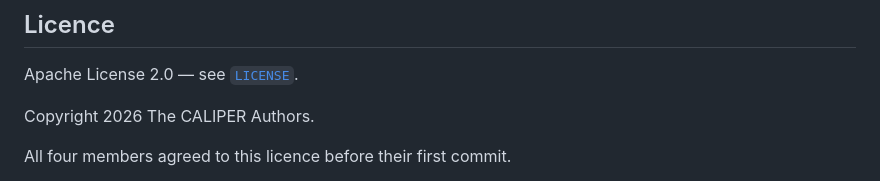
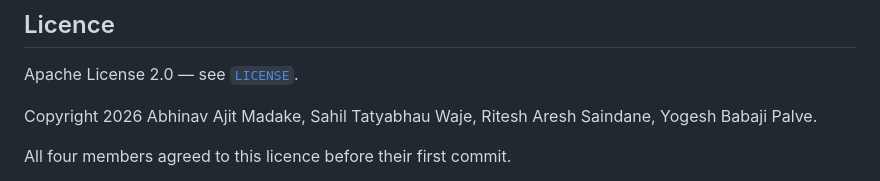
Before and after one commit to Abhinavmadake/caliper, a Markdown page: README.md, the part around the change. GitHub-like rendering.

Commit message:
Name the copyright holders
Four names rather than "The CALIPER Authors": each member holds copyright
in their own commits, and this is a fixed team.

Stated once, in the README beside the grant. Apache-2.0's appendix
recommends a per-file boilerplate but does not require one — the grant is
effective from LICENSE for the whole repository — and seventeen copies of
a fourteen-line notice would bury the module documentation that explains
why this code is written the way it is.

```diff
--- a/README.md
+++ b/README.md
@@ -87,7 +87,8 @@ Intended for infrastructure you own or have written authorisation to test.
 
 Apache License 2.0 — see [`LICENSE`](LICENSE).
 
-Copyright 2026 The CALIPER Authors.
+Copyright 2026 Abhinav Ajit Madake, Sahil Tatyabhau Waje,
+Ritesh Aresh Saindane, Yogesh Babaji Palve.
 
 All four members agreed to this licence before their first commit.
 
```
